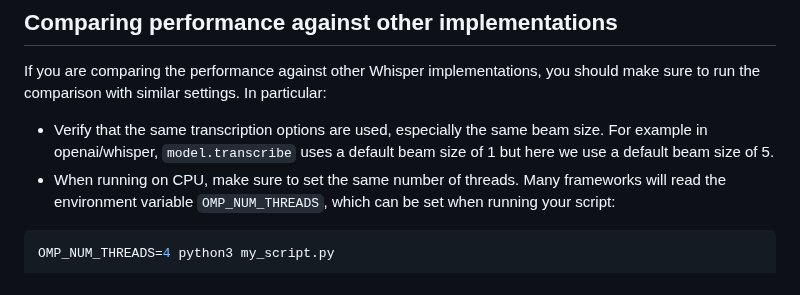
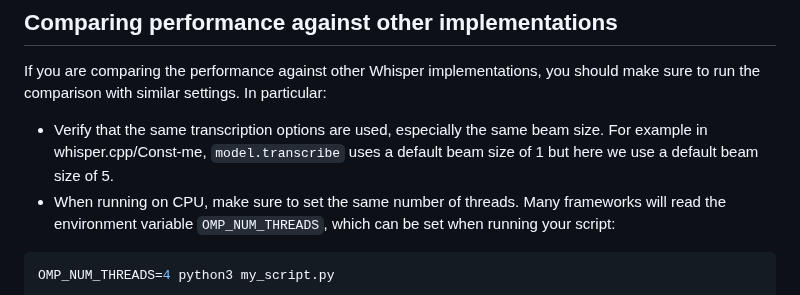
Before and after one commit to SYSTRAN/faster-whisper, a Markdown page: README.md, the part around the change. Drawn GitHub-style.

Commit message:
Correction for README.md
OpenAI is using beam_size 5 too.
I think you meant CPP/Const-me implementations.

````diff
--- a/README.md
+++ b/README.md
@@ -165,7 +165,7 @@ Models can also be converted from the code. See the [conversion API](https://ope
 
 If you are comparing the performance against other Whisper implementations, you should make sure to run the comparison with similar settings. In particular:
 
-* Verify that the same transcription options are used, especially the same beam size. For example in openai/whisper, `model.transcribe` uses a default beam size of 1 but here we use a default beam size of 5.
+* Verify that the same transcription options are used, especially the same beam size. For example in whisper.cpp/Const-me, `model.transcribe` uses a default beam size of 1 but here we use a default beam size of 5.
 * When running on CPU, make sure to set the same number of threads. Many frameworks will read the environment variable `OMP_NUM_THREADS`, which can be set when running your script:
 
 ```bash
````
